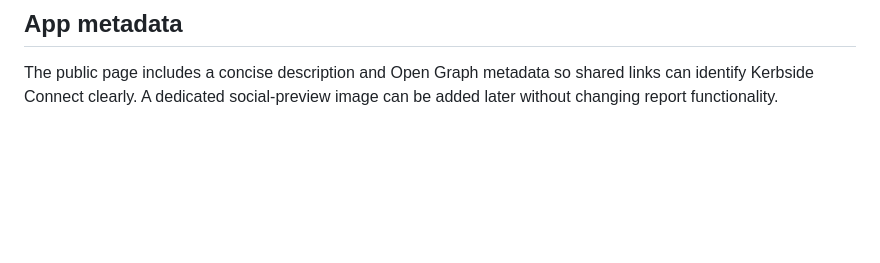
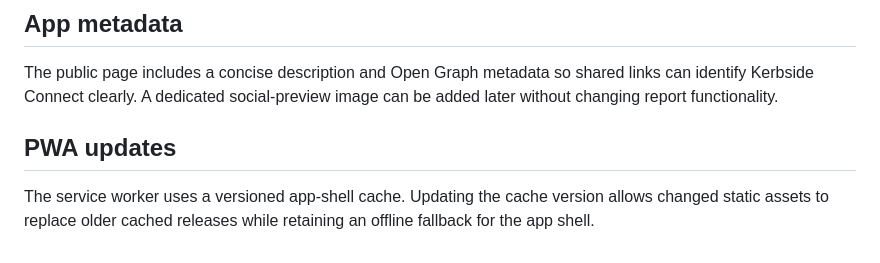
Before and after one commit to Administrator1457/kerbside-connect, a Markdown page: README.md, the part around the change. Rendered like a GitHub page; blank space fills up the shorter version.

Commit message:
Document PWA cache updates

```diff
--- a/README.md
+++ b/README.md
@@ -87,3 +87,8 @@ See `SUPABASE_SCHEMA.md` for the proposed backend structure required for ownersh
 ## App metadata
 
 The public page includes a concise description and Open Graph metadata so shared links can identify Kerbside Connect clearly. A dedicated social-preview image can be added later without changing report functionality.
+
+
+## PWA updates
+
+The service worker uses a versioned app-shell cache. Updating the cache version allows changed static assets to replace older cached releases while retaining an offline fallback for the app shell.
```
